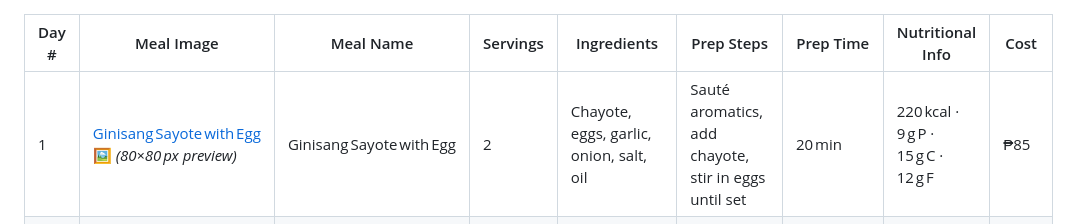
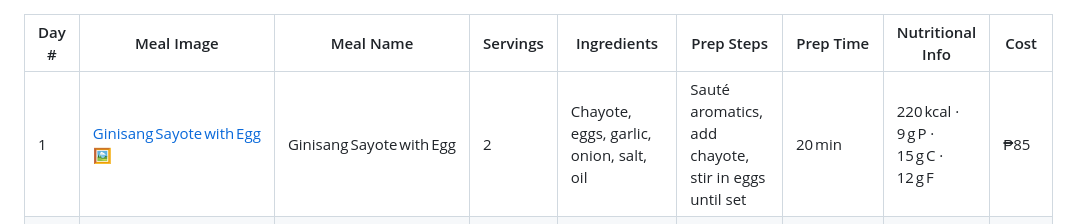
Before and after one commit to DDDistinct/dddbuilds, a Markdown page: Meal_Plan/Test-Budget-Meal-Plan-v3.md, the part around the change. Rendered like a GitHub page.

```diff
--- a/Meal_Plan/Test-Budget-Meal-Plan-v3.md
+++ b/Meal_Plan/Test-Budget-Meal-Plan-v3.md
@@ -1,6 +1,6 @@
 | Day # | Meal Image | Meal Name | Servings | Ingredients | Prep Steps | Prep Time | Nutritional Info | Cost |
 |-------|------------|-----------|----------|-------------|------------|-----------|------------------|------|
-| 1 | [Ginisang Sayote with Egg](https://www.kawalingpinoy.com/chayote-and-egg-stir-fry/)<br>🖼️ *(80×80 px preview)* | Ginisang Sayote with Egg | 2 | Chayote, eggs, garlic, onion, salt, oil | Sauté aromatics, add chayote, stir in eggs until set | 20 min | 220 kcal · 9 g P · 15 g C · 12 g F | ₱85 |
+| 1 | [Ginisang Sayote with Egg](https://www.kawalingpinoy.com/chayote-and-egg-stir-fry/)<br>🖼️ | Ginisang Sayote with Egg | 2 | Chayote, eggs, garlic, onion, salt, oil | Sauté aromatics, add chayote, stir in eggs until set | 20 min | 220 kcal · 9 g P · 15 g C · 12 g F | ₱85 |
 | 1 | [Chicken Adobo](https://thedomesticman.com/2018/09/25/chicken-adobo-filipino-stewed-chicken/)<br>🖼️ | Chicken Adobo | 4 | Chicken, soy sauce, vinegar, garlic, peppercorns, bay leaves | Marinate chicken, simmer with marinade until tender | 45 min | 410 kcal · 28 g P · 5 g C · 30 g F | ₱220 |
 | 2 | [Pinakbet](https://www.kawalingpinoy.com/pinakbet/)<br>🖼️ | Pinakbet | 3 | Mixed vegetables, shrimp paste, garlic, onion, tomato | Sauté aromatics, add shrimp paste, toss vegetables until tender | 35 min | 250 kcal · 8 g P · 35 g C · 9 g F | ₱140 |
 | 2 | [Beef Tapa](https://www.kawalingpinoy.com/filipino-beef-tapa/)<br>🖼️ | Beef Tapa | 3 | Beef sirloin, soy sauce, calamansi juice, garlic, sugar | Marinate beef, pan‑fry until browned | 30 min | 480 kcal · 35 g P · 6 g C · 34 g F | ₱260 |
```
